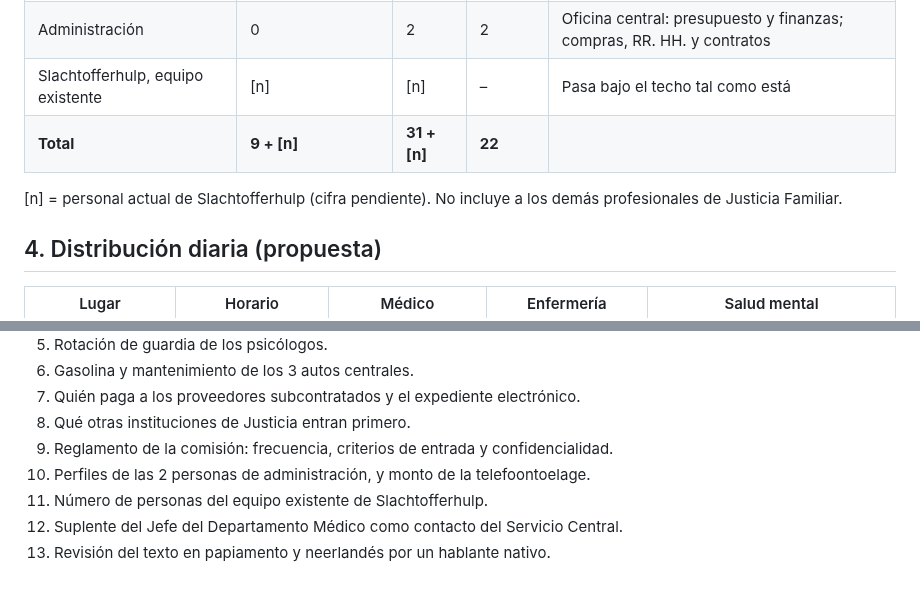
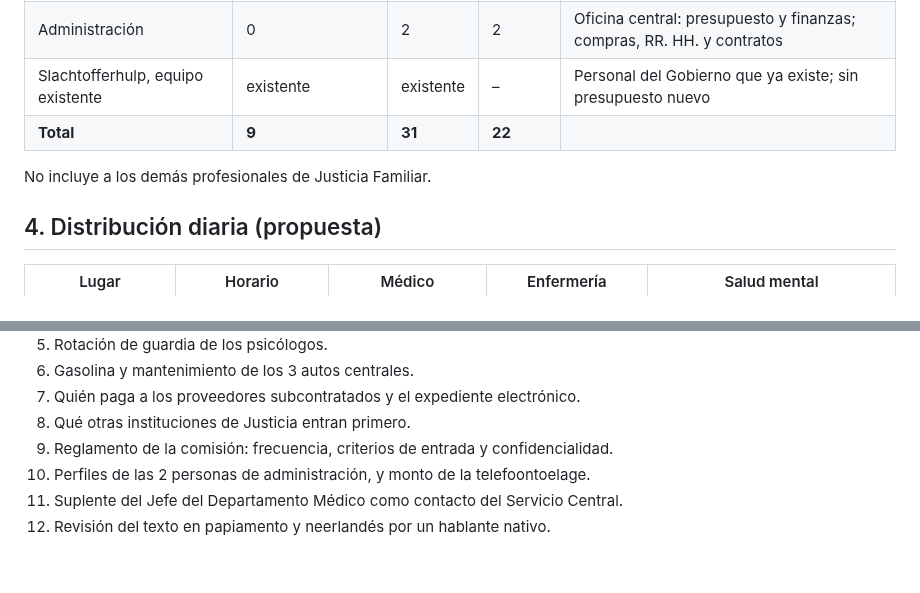
Before and after one commit to Robelt1971/Robelt1971, a Markdown page: docs/Servicio-Central-Salud-Justicia.md, 2 parts joined by grey strips. Rendered like a GitHub page.

Commit message:
Show Slachtofferhulp as existing government staff with no new budget
Co-Authored-By: Claude Opus 5.5 <noreply@anthropic.com>
Claude-Session: https://claude.ai/code/session_01XxSYPKSbVLr7U4DSVvoSLu

```diff
--- a/docs/Servicio-Central-Salud-Justicia.md
+++ b/docs/Servicio-Central-Salud-Justicia.md
@@ -51,10 +51,10 @@ Wayaca a pedido), Guarda Nos Costa y otras instituciones de Justicia que lo amer
 | Terapeuta en adicciones | 0 | 1 | 1 | Central; KIA 3 días por semana; sin guardias |
 | Ortopedagogo | 0 | 1 | 1 | TBS, o unidad forense de KIA si no hay TBS; sin guardias |
 | Administración | 0 | 2 | 2 | Oficina central: presupuesto y finanzas; compras, RR. HH. y contratos |
-| Slachtofferhulp, equipo existente | [n] | [n] | – | Pasa bajo el techo tal como está |
-| **Total** | **9 + [n]** | **31 + [n]** | **22** | |
+| Slachtofferhulp, equipo existente | existente | existente | – | Personal del Gobierno que ya existe; sin presupuesto nuevo |
+| **Total** | **9** | **31** | **22** | |
 
-[n] = personal actual de Slachtofferhulp (cifra pendiente). No incluye a los demás profesionales de Justicia Familiar.
+No incluye a los demás profesionales de Justicia Familiar.
 
 ## 4. Distribución diaria (propuesta)
 
@@ -150,6 +150,5 @@ respaldos y ubicación de los datos fijada por el Ministerio.
 8. Qué otras instituciones de Justicia entran primero.
 9. Reglamento de la comisión: frecuencia, criterios de entrada y confidencialidad.
 10. Perfiles de las 2 personas de administración, y monto de la telefoontoelage.
-11. Número de personas del equipo existente de Slachtofferhulp.
 12. Suplente del Jefe del Departamento Médico como contacto del Servicio Central.
 13. Revisión del texto en papiamento y neerlandés por un hablante nativo.
```
